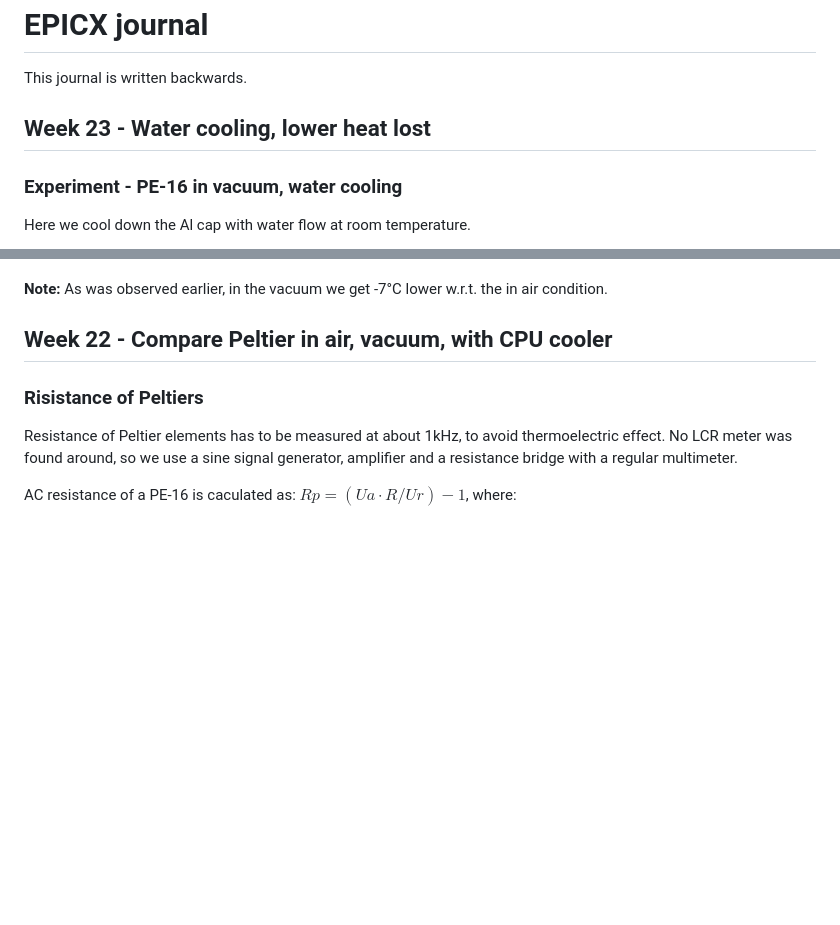
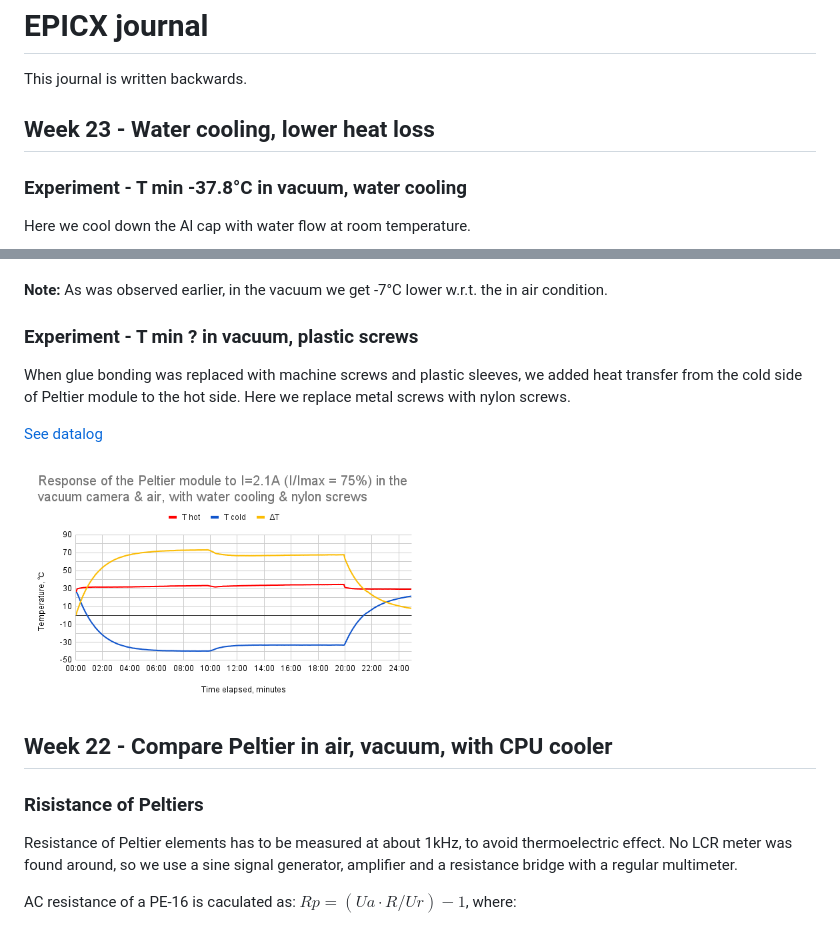
Before and after one commit to DmitryMyadzelets/epicx, a Markdown page: journal.md, 2 parts joined by grey strips. Rendered like a GitHub page; pictures changed too: img/2024-06-04 - PE-16 in vacuum and air with water cooling and nylon screws.png (added); blank space fills up the shorter version.

Commit message:
Add an experiment

```diff
--- a/journal.md
+++ b/journal.md
@@ -1,8 +1,8 @@
 # EPICX journal
 This journal is written backwards.
 
-## Week 23 - Water cooling, lower heat lost
-### Experiment - PE-16 in vacuum, water cooling
+## Week 23 - Water cooling, lower heat loss
+### Experiment - T min -37.8&deg;C in vacuum, water cooling
 Here we cool down the Al cap with water flow at room temperature.
 
 <img alt="Vacuum camera with water cooling" src="img/20240603_161938.jpg" width=400px>
@@ -16,6 +16,13 @@ The temperatures are stable now. Compare the results in air and vacuum:
 | 33.4 | -30.9 | 63.7 | In air, cooling with CPU cooler |
 
 **Note:** As was observed earlier, in the vacuum we get -7&deg;C lower w.r.t. the in air condition.
+
+### Experiment - T min ? in vacuum, plastic screws
+When glue bonding was replaced with machine screws and plastic sleeves, we added heat transfer from the cold side of Peltier module to the hot side. Here we replace metal screws with nylon screws.
+
+[See datalog](</logs/2024-06-04 123004.tsv>)
+
+<img src="img/2024-06-04 - PE-16 in vacuum and air with water cooling and nylon screws.png" width=400px>
 
 ## Week 22 - Compare Peltier in air, vacuum, with CPU cooler
 ### Risistance of Peltiers
```
Also changed, not shown: other parts of journal.md (+1 -1 lines).
